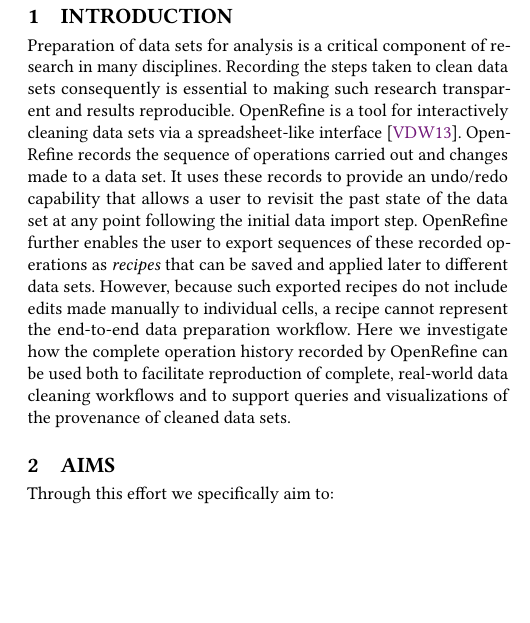
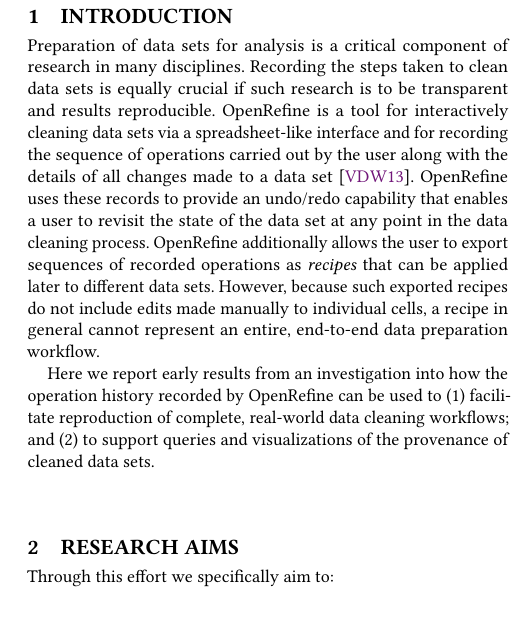
Before and after one commit to tmcphillips/openrefine-provenance, a LaTeX paper (tapp2019-poster/main.tex, which reads tapp2019-poster/aims.tex, tapp2019-poster/introduction.tex): part of one column of the page, cut so that both start at the same text, the shorter picture padded with empty space. Compiled offline with pdfLaTeX.

Commit message:
revisisions to introduction

```diff
--- a/tapp2019-poster/aims.tex
+++ b/tapp2019-poster/aims.tex
@@ -1,4 +1,4 @@
-\section{Aims}
+\section{Research Aims}
 
 Through this effort we specifically aim to:
 
--- a/tapp2019-poster/introduction.tex
+++ b/tapp2019-poster/introduction.tex
@@ -1,3 +1,5 @@
 \section{Introduction}
 
-Preparation of data sets for analysis is a critical component of research in many disciplines. Recording the steps taken to clean data sets consequently is essential to making such research transparent and results reproducible. OpenRefine is a tool for interactively cleaning data sets via a spreadsheet-like interface \cite{verborgh_using_2013}. OpenRefine records the sequence of operations carried out and changes made to a data set. It uses these records to provide an undo/redo capability that allows a user to revisit the past state of the data set at any point following the initial data import step. OpenRefine further enables the user to export sequences of these recorded operations as \emph{recipes} that can be saved and applied later to different data sets.  However, because such exported recipes do not include edits made manually to individual cells, a recipe cannot represent the end-to-end data preparation workflow. Here we investigate how the complete operation history recorded by OpenRefine can be used both to facilitate reproduction of complete, real-world data cleaning workflows and to support queries and visualizations of the provenance of cleaned data sets.
+Preparation of data sets for analysis is a critical component of research in many disciplines. Recording the steps taken to clean data sets is equally crucial if such research is to be transparent and results reproducible. OpenRefine is a tool for interactively cleaning data sets via a spreadsheet-like interface and for recording the sequence of operations carried out by the user along with the details of all changes made to a data set \cite{verborgh_using_2013}. OpenRefine uses these records to provide an undo/redo capability that enables a user to revisit the state of the data set at any point in the data cleaning process. OpenRefine additionally allows the user to export sequences of recorded operations as \emph{recipes} that can be applied later to different data sets. However, because such exported recipes do not include edits made manually to individual cells, a recipe in general cannot represent an entire, end-to-end data preparation workflow.
+
+Here we report early results from an investigation into how the operation history recorded by OpenRefine can be used to (1) facilitate reproduction of complete, real-world data cleaning workflows; and (2) to support queries and visualizations of the provenance of cleaned data sets.
```
Also changed, not shown: tapp2019-poster/main.pdf.
